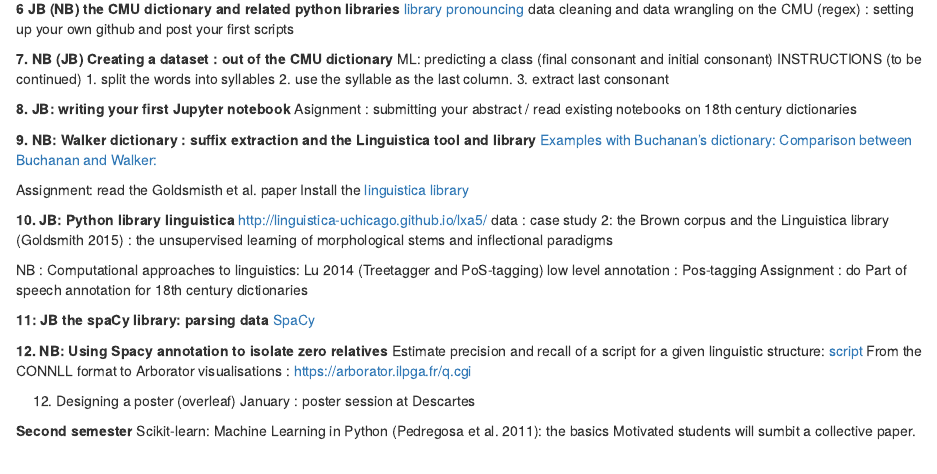
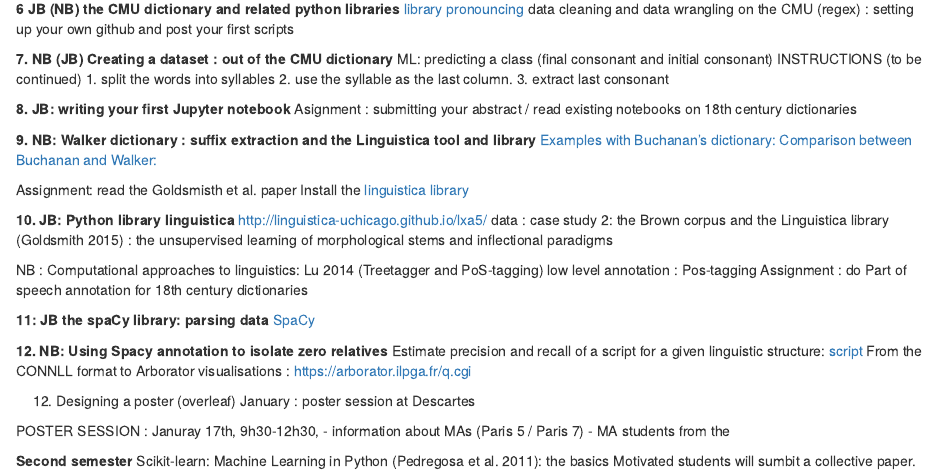
Before and after one commit to nballier/RELIA, an R Markdown document (1_Outline.Rmd): the page in a window 1100 px wide, from 470 px down. Rendered offline with R 4.5, knitr and Pandoc, with nearby package versions.

Commit message:
Update 1_Outline.Rmd

```diff
--- a/1_Outline.Rmd
+++ b/1_Outline.Rmd
@@ -76,6 +76,12 @@ From the CONNLL format to Arborator visualisations : https://arborator.ilpga.fr/
 12. Designing a poster (overleaf)
 January : poster session at Descartes
 
+POSTER SESSION : Januray 17th, 9h30-12h30,
+- information about MAs (Paris 5 / Paris 7)
+- MA students from the
+
+
+
 
 **Second semester**
 Scikit-learn: Machine Learning in Python (Pedregosa et al. 2011): the basics
```
